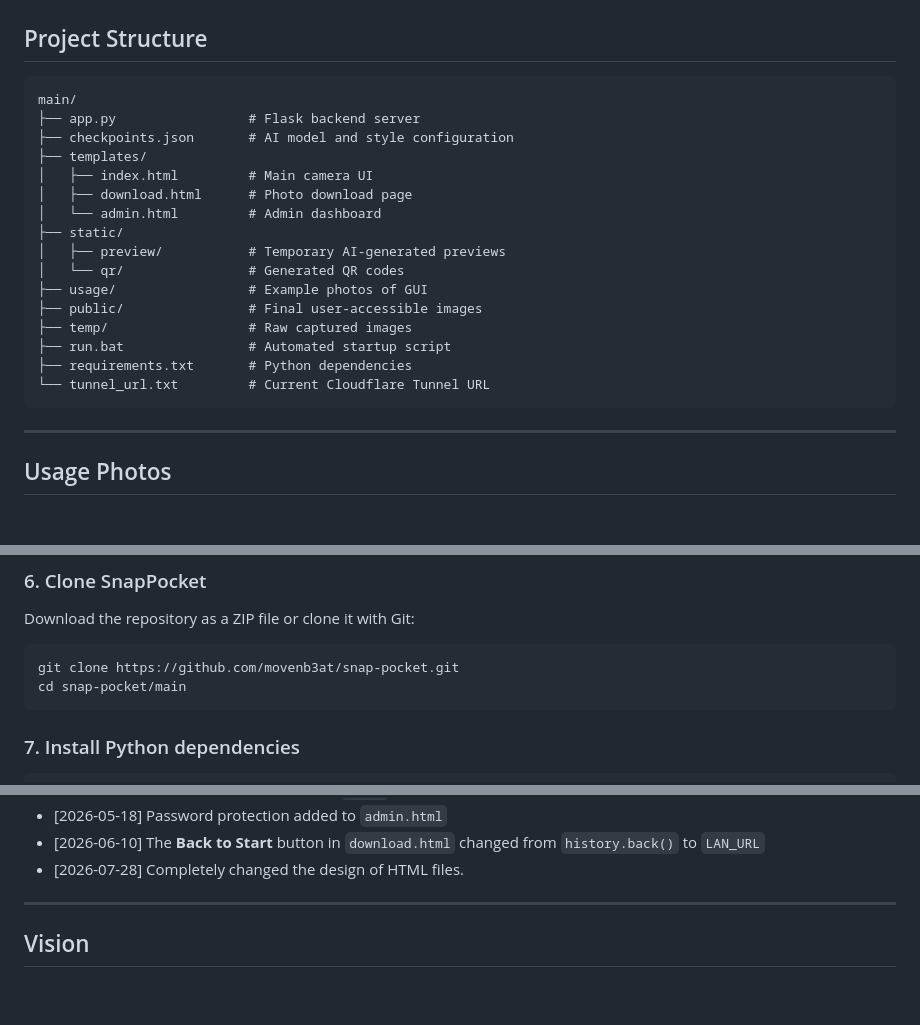
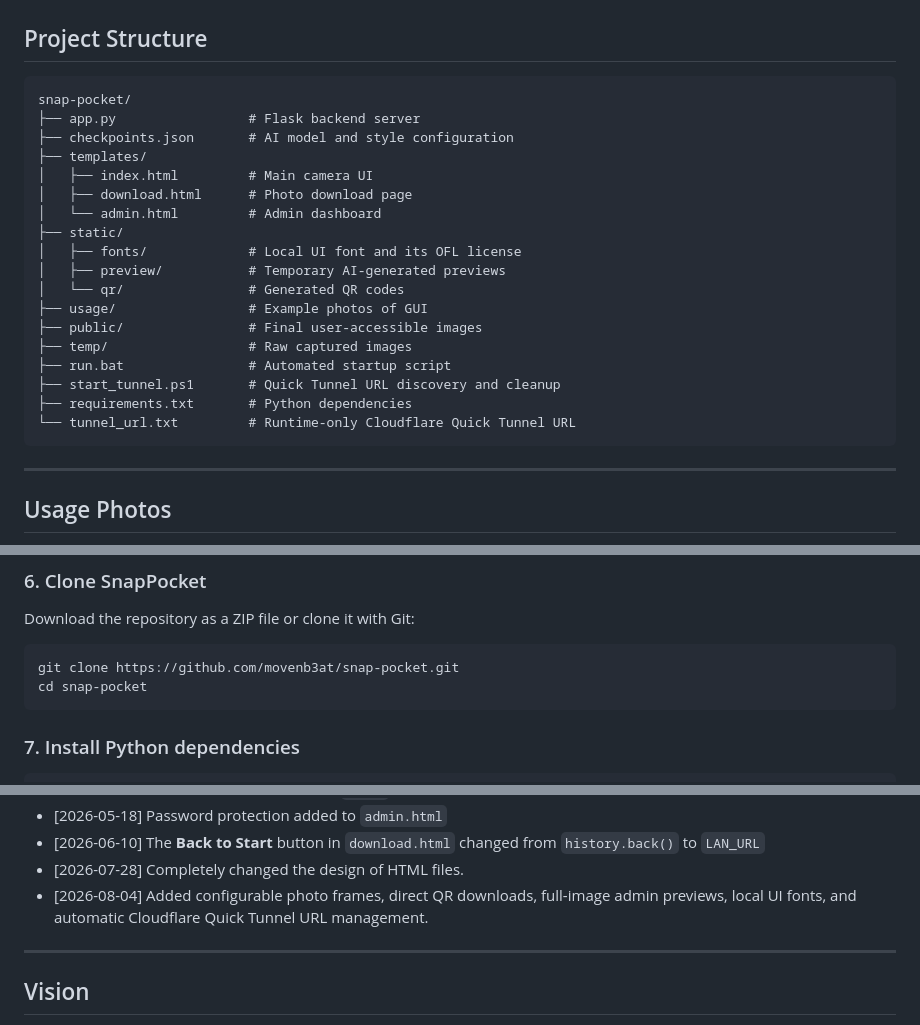
Before and after one commit to movenb3at/snap-pocket, a Markdown page: README.md, 3 parts joined by grey strips. GitHub-like rendering; blank space fills up the shorter version.

````diff
--- a/README.md
+++ b/README.md
@@ -84,7 +86,7 @@ GPU performance directly affects image-generation time.
 ## Project Structure
 
 ```text
-main/
+snap-pocket/
 ├── app.py                 # Flask backend server
 ├── checkpoints.json       # AI model and style configuration
 ├── templates/
@@ -92,14 +94,16 @@ main/
 │   ├── download.html      # Photo download page
 │   └── admin.html         # Admin dashboard
 ├── static/
+│   ├── fonts/             # Local UI font and its OFL license
 │   ├── preview/           # Temporary AI-generated previews
 │   └── qr/                # Generated QR codes
 ├── usage/                 # Example photos of GUI
 ├── public/                # Final user-accessible images
 ├── temp/                  # Raw captured images
 ├── run.bat                # Automated startup script
+├── start_tunnel.ps1       # Quick Tunnel URL discovery and cleanup
 ├── requirements.txt       # Python dependencies
-└── tunnel_url.txt         # Current Cloudflare Tunnel URL
+└── tunnel_url.txt         # Runtime-only Cloudflare Quick Tunnel URL
 ```
 ---
 
@@ -171,7 +175,7 @@ Download the repository as a ZIP file or clone it with Git:
 
 ```bash
 git clone https://github.com/movenb3at/snap-pocket.git
-cd snap-pocket/main
+cd snap-pocket
 ```
 
 ### 7. Install Python dependencies
@@ -315,6 +323,7 @@ If the repository is still using a default admin password, change it before expo
 - [2026-05-18] Password protection added to `admin.html`
 - [2026-06-10] The **Back to Start** button in `download.html` changed from `history.back()` to `LAN_URL`
 - [2026-07-28] Completely changed the design of HTML files.
+- [2026-08-04] Added configurable photo frames, direct QR downloads, full-image admin previews, local UI fonts, and automatic Cloudflare Quick Tunnel URL management.
 
 ---
 
````
Also changed, not shown: other parts of README.md (+19 -13 lines).
